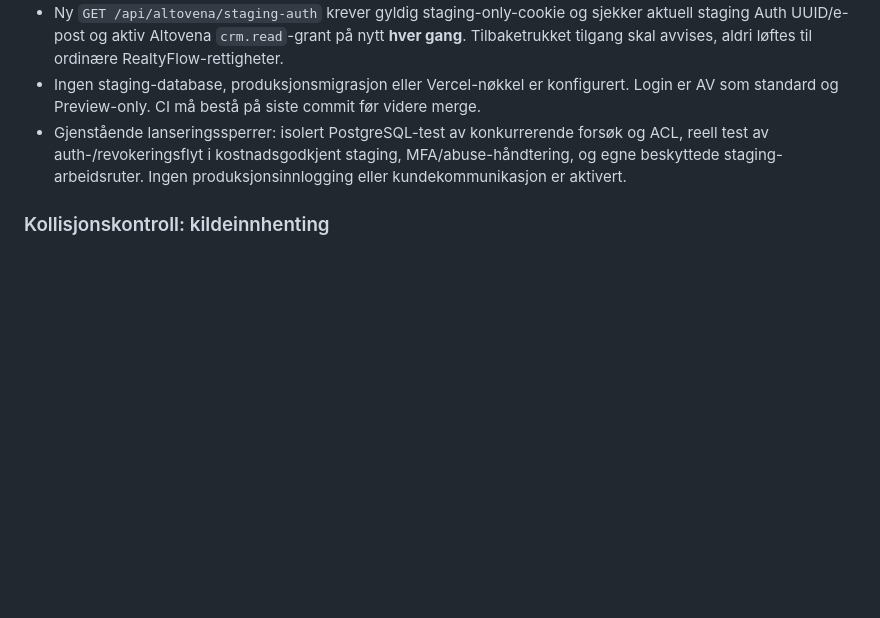
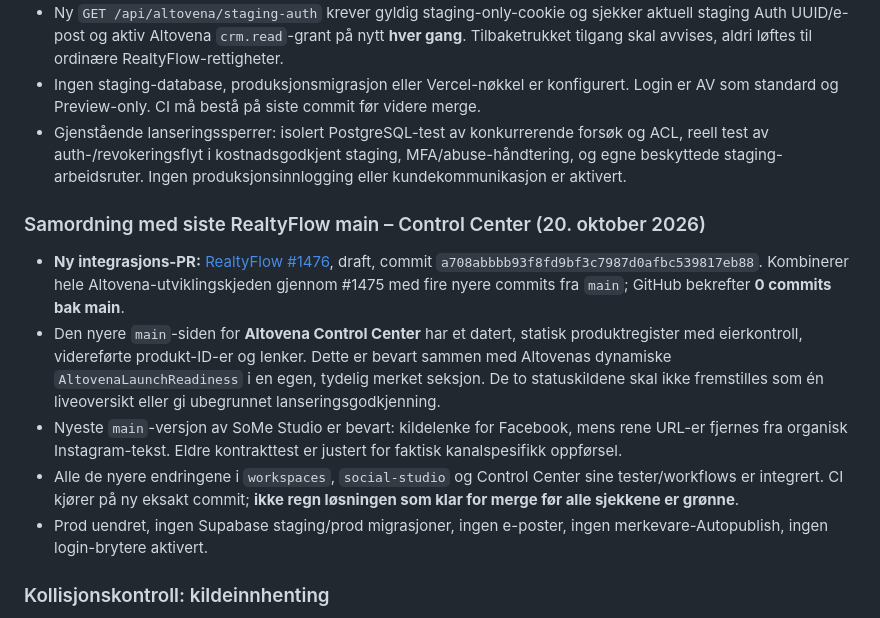
Before and after one commit to freddybremseth-coder/Altovena, a Markdown page: docs/ALTOVENA_MASTER_ROADMAP.md, the part around the change. Drawn GitHub-style; blank space fills up the shorter version.

Commit message:
Record reconciled PR #1476 Control Center + staging safety integration with latest RealtyFlow main

```diff
--- a/docs/ALTOVENA_MASTER_ROADMAP.md
+++ b/docs/ALTOVENA_MASTER_ROADMAP.md
@@ -327,6 +327,14 @@ Altovena er **ikke én monolittisk Git-gren**. Produktene har egne kode-/dataeie
 - Ingen staging-database, produksjonsmigrasjon eller Vercel-nøkkel er konfigurert. Login er AV som standard og Preview-only. CI må bestå på siste commit før videre merge.
 - Gjenstående lanseringssperrer: isolert PostgreSQL-test av konkurrerende forsøk og ACL, reell test av auth-/revokeringsflyt i kostnadsgodkjent staging, MFA/abuse-håndtering, og egne beskyttede staging-arbeidsruter. Ingen produksjonsinnlogging eller kundekommunikasjon er aktivert.
 
+### Samordning med siste RealtyFlow main – Control Center (20. oktober 2026)
+
+- **Ny integrasjons-PR:** [RealtyFlow #1476](https://github.com/freddybremseth-coder/realtyflow-pro/pull/1476), draft, commit `a708abbbb93f8fd9bf3c7987d0afbc539817eb88`. Kombinerer hele Altovena-utviklingskjeden gjennom #1475 med fire nyere commits fra `main`; GitHub bekrefter **0 commits bak main**.
+- Den nyere `main`-siden for **Altovena Control Center** har et datert, statisk produktregister med eierkontroll, videreførte produkt-ID-er og lenker. Dette er bevart sammen med Altovenas dynamiske `AltovenaLaunchReadiness` i en egen, tydelig merket seksjon. De to statuskildene skal ikke fremstilles som én liveoversikt eller gi ubegrunnet lanseringsgodkjenning.
+- Nyeste `main`-versjon av SoMe Studio er bevart: kildelenke for Facebook, mens rene URL-er fjernes fra organisk Instagram-tekst. Eldre kontrakttest er justert for faktisk kanalspesifikk oppførsel.
+- Alle de nyere endringene i `workspaces`, `social-studio` og Control Center sine tester/workflows er integrert. CI kjører på ny eksakt commit; **ikke regn løsningen som klar for merge før alle sjekkene er grønne**.
+- Prod uendret, ingen Supabase staging/prod migrasjoner, ingen e-poster, ingen merkevare-Autopublish, ingen login-brytere aktivert.
+
 ### Kollisjonskontroll: kildeinnhenting
 
 - [RealtyFlow #1435](https://github.com/freddybremseth-coder/realtyflow-pro/pull/1435) er **kanonisk arbeid** for kildeinnhenting, private dokumentasjonskopier og kildeattestering. Stablet på #1432.
```
